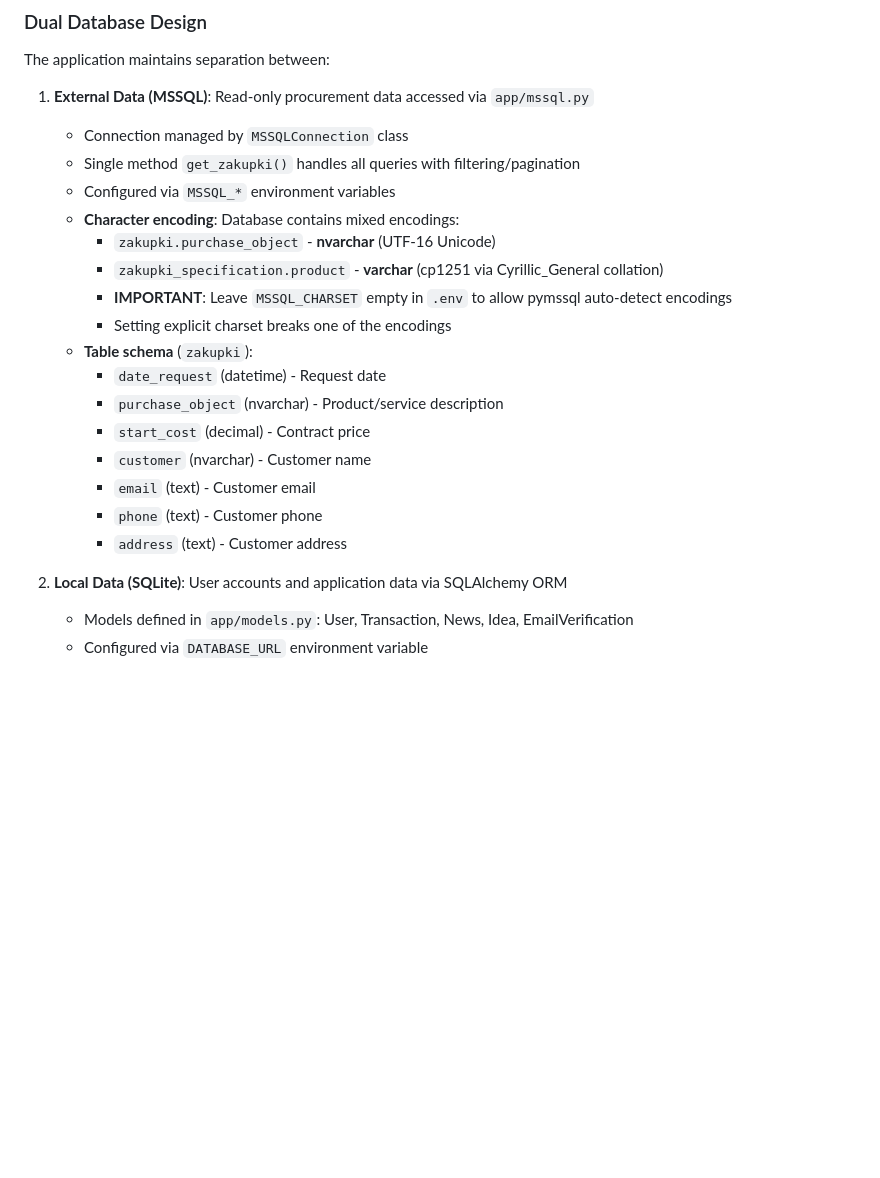
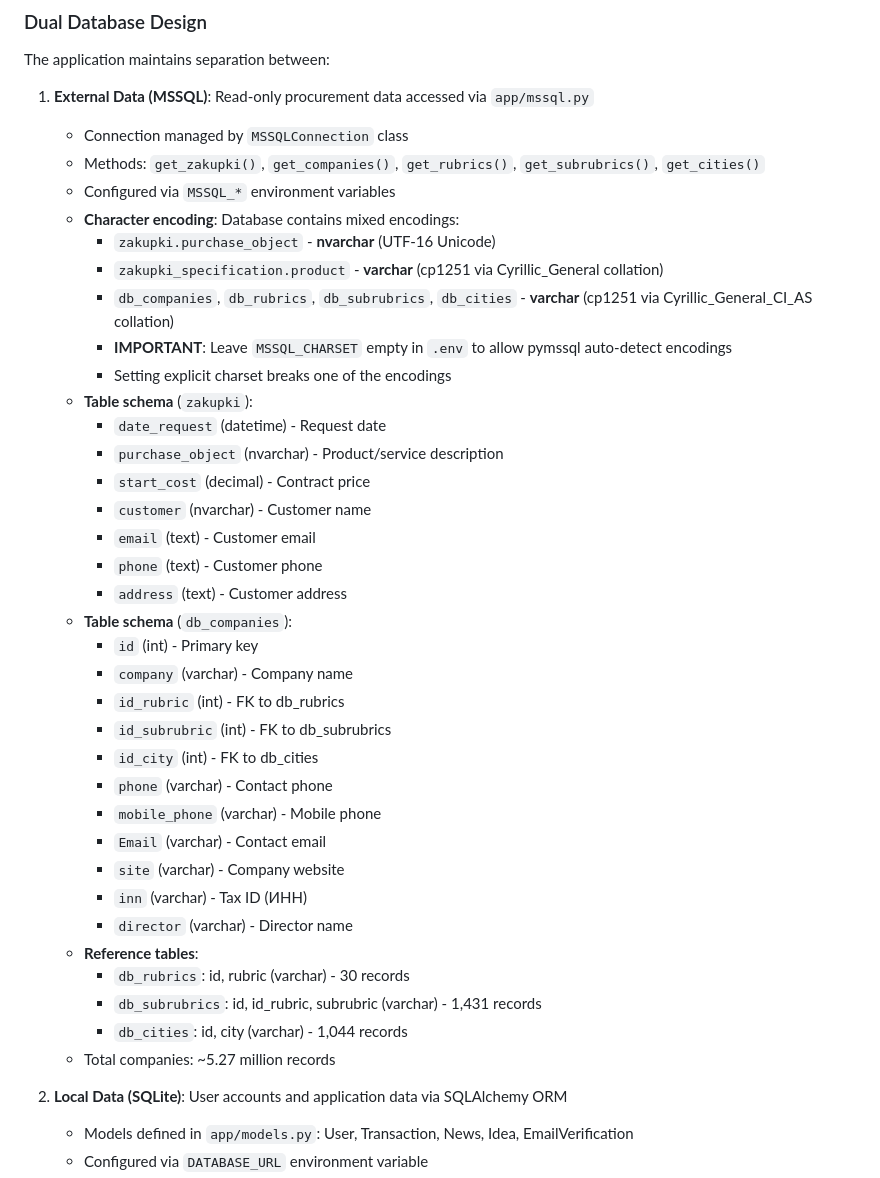
Before and after one commit to stiapanreha-dev/xbmc, a Markdown page: CLAUDE.md, the part around the change. Drawn GitHub-style; blank space fills up the shorter version.

Commit message:
docs: add company database encoding and schema to CLAUDE.md
- Document db_companies, db_rubrics, db_subrubrics, db_cities encoding (cp1251/Cyrillic_General_CI_AS)
- Add table schemas for company database with field descriptions
- List reference table sizes (30 rubrics, 1.4k subrubrics, 1k cities, 5.27M companies)
- Update MSSQL methods list to include company database access functions

```diff
--- a/CLAUDE.md
+++ b/CLAUDE.md
@@ -94,11 +94,12 @@ EOF
 The application maintains separation between:
 1. **External Data (MSSQL)**: Read-only procurement data accessed via `app/mssql.py`
    - Connection managed by `MSSQLConnection` class
-   - Single method `get_zakupki()` handles all queries with filtering/pagination
+   - Methods: `get_zakupki()`, `get_companies()`, `get_rubrics()`, `get_subrubrics()`, `get_cities()`
    - Configured via `MSSQL_*` environment variables
    - **Character encoding**: Database contains mixed encodings:
      - `zakupki.purchase_object` - **nvarchar** (UTF-16 Unicode)
      - `zakupki_specification.product` - **varchar** (cp1251 via Cyrillic_General collation)
+     - `db_companies`, `db_rubrics`, `db_subrubrics`, `db_cities` - **varchar** (cp1251 via Cyrillic_General_CI_AS collation)
      - **IMPORTANT**: Leave `MSSQL_CHARSET` empty in `.env` to allow pymssql auto-detect encodings
      - Setting explicit charset breaks one of the encodings
    - **Table schema** (`zakupki`):
@@ -109,6 +110,23 @@ The application maintains separation between:
      - `email` (text) - Customer email
      - `phone` (text) - Customer phone
      - `address` (text) - Customer address
+   - **Table schema** (`db_companies`):
+     - `id` (int) - Primary key
+     - `company` (varchar) - Company name
+     - `id_rubric` (int) - FK to db_rubrics
+     - `id_subrubric` (int) - FK to db_subrubrics
+     - `id_city` (int) - FK to db_cities
+     - `phone` (varchar) - Contact phone
+     - `mobile_phone` (varchar) - Mobile phone
+     - `Email` (varchar) - Contact email
+     - `site` (varchar) - Company website
+     - `inn` (varchar) - Tax ID (ИНН)
+     - `director` (varchar) - Director name
+   - **Reference tables**:
+     - `db_rubrics`: id, rubric (varchar) - 30 records
+     - `db_subrubrics`: id, id_rubric, subrubric (varchar) - 1,431 records
+     - `db_cities`: id, city (varchar) - 1,044 records
+   - Total companies: ~5.27 million records
 
 2. **Local Data (SQLite)**: User accounts and application data via SQLAlchemy ORM
    - Models defined in `app/models.py`: User, Transaction, News, Idea, EmailVerification
```
